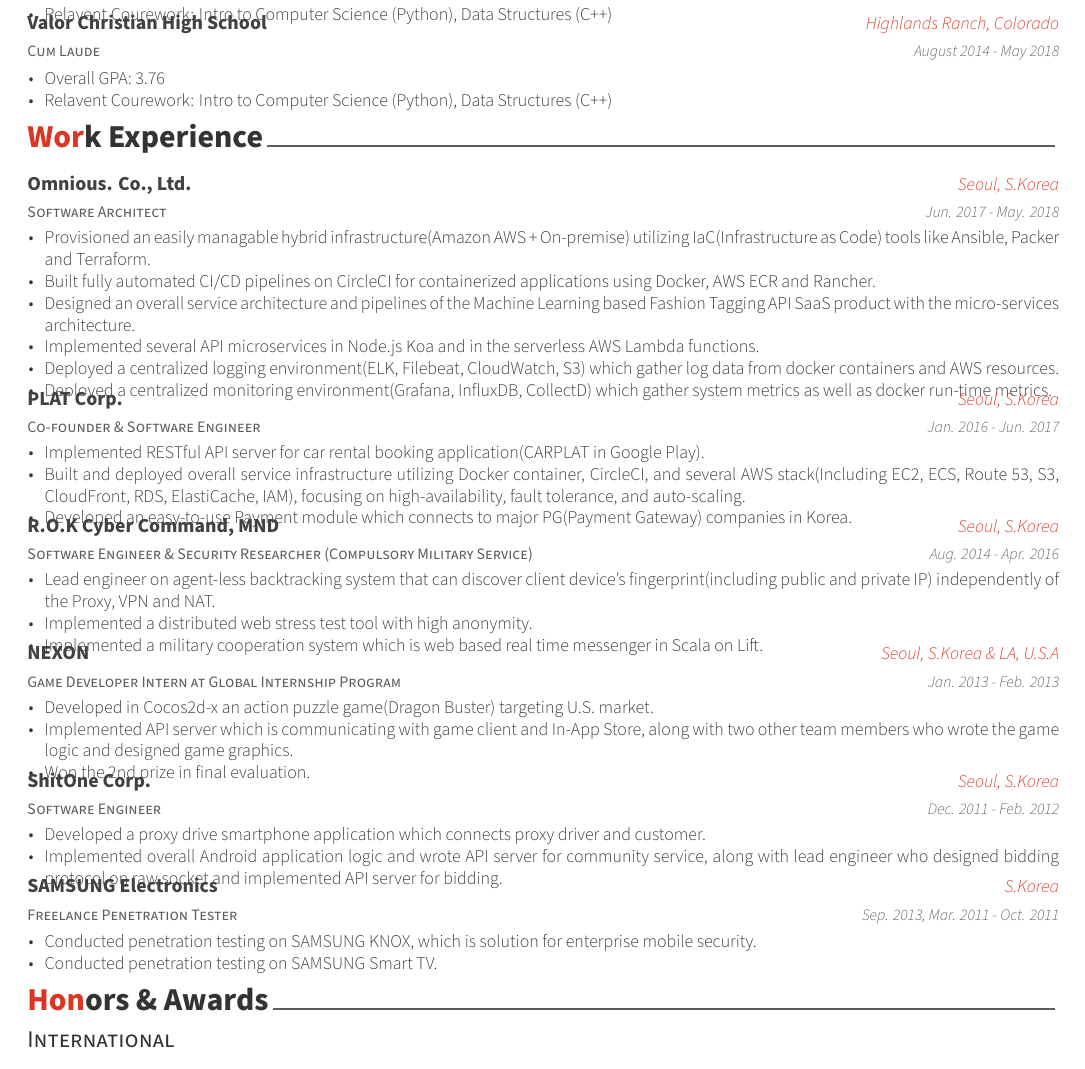
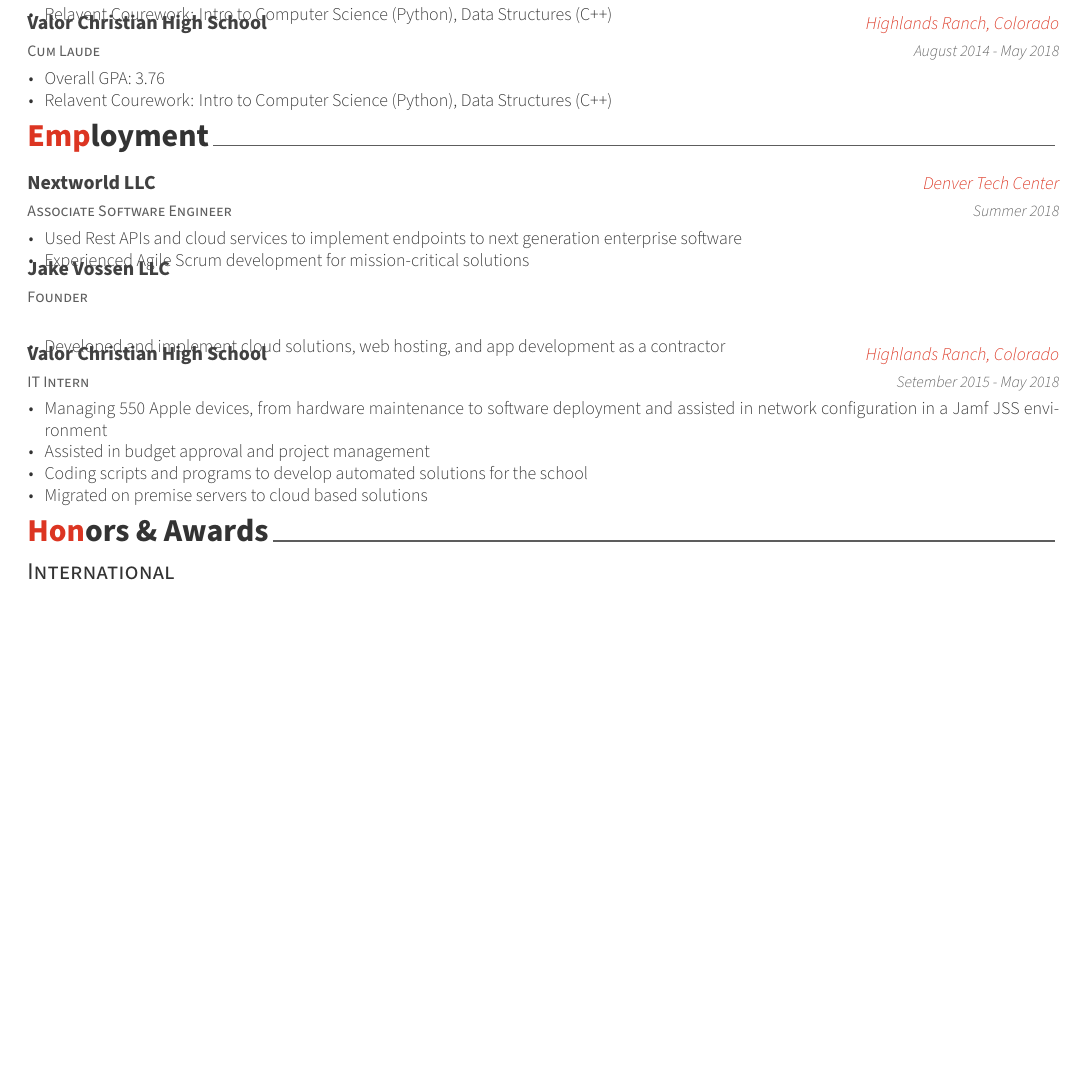
Before and after one commit to jakevossen5/resume, a LaTeX CV (resume.tex, which reads resume/experience.tex): part of page 1 of 2, cut so that both start at the same text, the shorter picture padded with empty space. Compiled offline with XeLaTeX.

Commit message:
added work expierence

```diff
--- a/resume/experience.tex
+++ b/resume/experience.tex
@@ -1,7 +1,7 @@
 %-------------------------------------------------------------------------------
 %	SECTION TITLE
 %-------------------------------------------------------------------------------
-\cvsection{Work Experience}
+\cvsection{Employment}
 
 
 %-------------------------------------------------------------------------------
@@ -11,92 +11,47 @@
 
 %---------------------------------------------------------
   \cventry
-    {Software Architect} % Job title
-    {Omnious. Co., Ltd.} % Organization
-    {Seoul, S.Korea} % Location
-    {Jun. 2017 - May. 2018} % Date(s)
+    {Associate Software Engineer} % Job title
+    {Nextworld LLC} % Organization
+    {Denver Tech Center} % Location
+    {Summer 2018} % Date(s)
     {
       \begin{cvitems} % Description(s) of tasks/responsibilities
-        \item {Provisioned an easily managable hybrid infrastructure(Amazon AWS + On-premise) utilizing IaC(Infrastructure as Code) tools like Ansible, Packer and Terraform.}
-        \item {Built fully automated CI/CD pipelines on CircleCI for containerized applications using Docker, AWS ECR and Rancher.}
-        \item {Designed an overall service architecture and pipelines of the Machine Learning based Fashion Tagging API SaaS product with the micro-services architecture.}
-        \item {Implemented several API microservices in Node.js Koa and in the serverless AWS Lambda functions.}
-        \item {Deployed a centralized logging environment(ELK, Filebeat, CloudWatch, S3) which gather log data from docker containers and AWS resources.}
-        \item {Deployed a centralized monitoring environment(Grafana, InfluxDB, CollectD) which gather system metrics as well as docker run-time metrics.}
+        \item {Used Rest APIs and cloud services to implement
+            endpoints to next generation enterprise software}
+        \item {Experienced Agile Scrum development for mission-critical solutions}
       \end{cvitems}
     }
 
 %---------------------------------------------------------
   \cventry
-    {Co-founder \& Software Engineer} % Job title
-    {PLAT Corp.} % Organization
-    {Seoul, S.Korea} % Location
-    {Jan. 2016 - Jun. 2017} % Date(s)
+    {Founder}
+    {Jake Vossen LLC} % Organization
+    {} % Location
+    { }
     {
       \begin{cvitems} % Description(s) of tasks/responsibilities
-        \item {Implemented RESTful API server for car rental booking application(CARPLAT in Google Play).}
-        \item {Built and deployed overall service infrastructure utilizing Docker container, CircleCI, and several AWS stack(Including EC2, ECS, Route 53, S3, CloudFront, RDS, ElastiCache, IAM), focusing on high-availability, fault tolerance, and auto-scaling.}
-        \item {Developed an easy-to-use Payment module which connects to major PG(Payment Gateway) companies in Korea.}
+        \item {Developed and implement cloud solutions, web hosting,
+            and app development as a contractor}
       \end{cvitems}
     }
 
 %---------------------------------------------------------
   \cventry
-    {Software Engineer \& Security Researcher (Compulsory Military Service)} % Job title
-    {R.O.K Cyber Command, MND} % Organization
-    {Seoul, S.Korea} % Location
-    {Aug. 2014 - Apr. 2016} % Date(s)
+    {IT Intern}
+    {Valor Christian High School }
+    {Highlands Ranch, Colorado} % Location
+    {Setember 2015 - May 2018} % Date(s)
     {
       \begin{cvitems} % Description(s) of tasks/responsibilities
-        \item {Lead engineer on agent-less backtracking system that can discover client device's fingerprint(including public and private IP) independently of the Proxy, VPN and NAT.}
-        \item {Implemented a distributed web stress test tool with high anonymity.}
-        \item {Implemented a military cooperation system which is web based real time messenger in Scala on Lift.}
+        \item {Managing 550 Apple devices, from hardware maintenance
+            to software deployment and assisted in network
+            configuration in a Jamf JSS environment}
+        \item {Assisted in budget approval and project management}
+        \item {Coding scripts and programs to develop automated
+            solutions for the school}
+        \item {Migrated on premise servers to cloud based solutions}
       \end{cvitems}
     }
-
-%---------------------------------------------------------
-  \cventry
-    {Game Developer Intern at Global Internship Program} % Job title
-    {NEXON} % Organization
-    {Seoul, S.Korea \& LA, U.S.A} % Location
-    {Jan. 2013 - Feb. 2013} % Date(s)
-    {
-      \begin{cvitems} % Description(s) of tasks/responsibilities
-        \item {Developed in Cocos2d-x an action puzzle game(Dragon Buster) targeting U.S. market.}
-        \item {Implemented API server which is communicating with game client and In-App Store, along with two other team members who wrote the game logic and designed game graphics.}
-        \item {Won the 2nd prize in final evaluation.}
-      \end{cvitems}
-    }
-
-%---------------------------------------------------------
-  \cventry
-    {Software Engineer} % Job title
-    {ShitOne Corp.} % Organization
-    {Seoul, S.Korea} % Location
-    {Dec. 2011 - Feb. 2012} % Date(s)
-    {
-      \begin{cvitems} % Description(s) of tasks/responsibilities
-        \item {Developed a proxy drive smartphone application which connects proxy driver and customer.}
-        \item {Implemented overall Android application logic and wrote API server for community service, along with lead engineer who designed bidding protocol on raw socket and implemented API server for bidding.}
-      \end{cvitems}
-    }
-
-%---------------------------------------------------------
-  \cventry
-    {Freelance Penetration Tester} % Job title
-    {SAMSUNG Electronics} % Organization
-    {S.Korea} % Location
-    {Sep. 2013, Mar. 2011 - Oct. 2011} % Date(s)
-    {
-      \begin{cvitems} % Description(s) of tasks/responsibilities
-        \item {Conducted penetration testing on SAMSUNG KNOX, which is solution for enterprise mobile security.}
-        \item {Conducted penetration testing on SAMSUNG Smart TV.}
-      \end{cvitems}
-      %\begin{cvsubentries}
-      %  \cvsubentry{}{KNOX(Solution for Enterprise Mobile Security) Penetration Testing}{Sep. 2013}{}
-      %  \cvsubentry{}{Smart TV Penetration Testing}{Mar. 2011 - Oct. 2011}{}
-      %\end{cvsubentries}
-    }
-
 %---------------------------------------------------------
 \end{cventries}
```
Also changed, not shown: resume.pdf.
